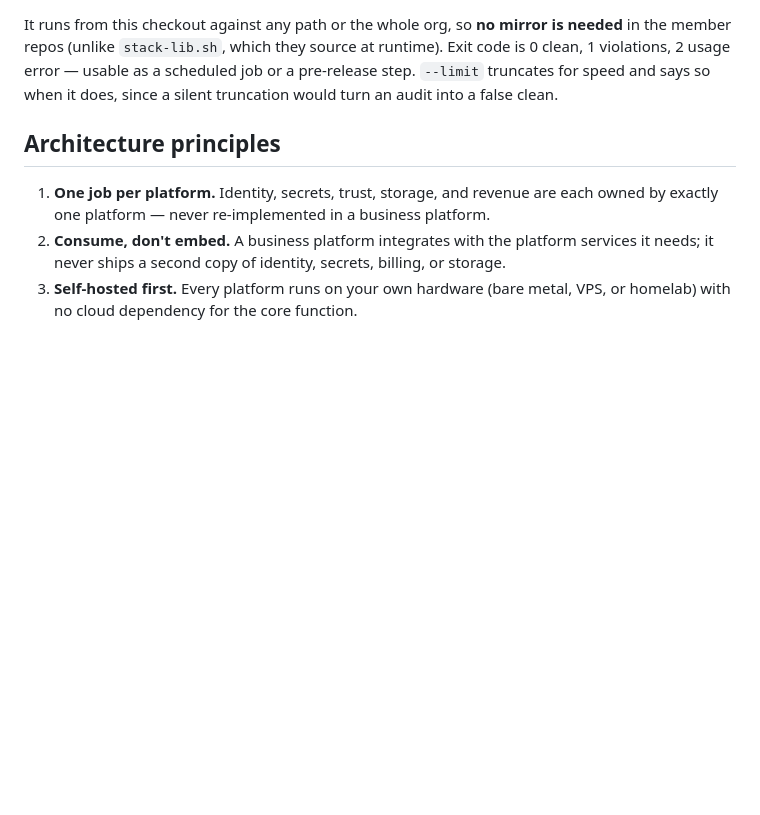
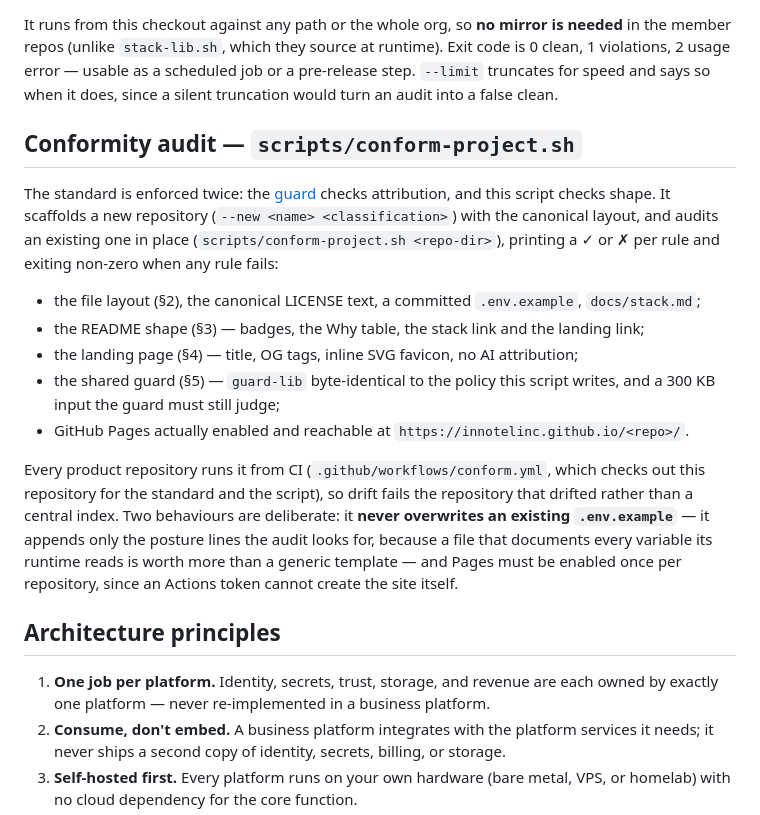
Before and after one commit to innotelinc/innotel-platform-stack, a Markdown page: README.md, the part around the change. GitHub-like rendering; blank space fills up the shorter version.

```diff
--- a/README.md
+++ b/README.md
@@ -150,6 +150,28 @@ the member repos (unlike `stack-lib.sh`, which they source at runtime). Exit cod
 1 violations, 2 usage error — usable as a scheduled job or a pre-release step. `--limit`
 truncates for speed and says so when it does, since a silent truncation would turn an audit
 into a false clean.
+
+## Conformity audit — `scripts/conform-project.sh`
+
+The standard is enforced twice: the [guard](docs/standard.md#5-attribution-guard--the-one-rule-every-repo-enforces)
+checks attribution, and this script checks shape. It scaffolds a new repository
+(`--new <name> <classification>`) with the canonical layout, and audits an existing one in place
+(`scripts/conform-project.sh <repo-dir>`), printing a ✓ or ✗ per rule and exiting non-zero when any
+rule fails:
+
+- the file layout (§2), the canonical LICENSE text, a committed `.env.example`, `docs/stack.md`;
+- the README shape (§3) — badges, the Why table, the stack link and the landing link;
+- the landing page (§4) — title, OG tags, inline SVG favicon, no AI attribution;
+- the shared guard (§5) — `guard-lib` byte-identical to the policy this script writes, and a
+  300 KB input the guard must still judge;
+- GitHub Pages actually enabled and reachable at `https://innotelinc.github.io/<repo>/`.
+
+Every product repository runs it from CI (`.github/workflows/conform.yml`, which checks out this
+repository for the standard and the script), so drift fails the repository that drifted rather
+than a central index. Two behaviours are deliberate: it **never overwrites an existing
+`.env.example`** — it appends only the posture lines the audit looks for, because a file that
+documents every variable its runtime reads is worth more than a generic template — and Pages
+must be enabled once per repository, since an Actions token cannot create the site itself.
 
 ## Architecture principles
 
```
